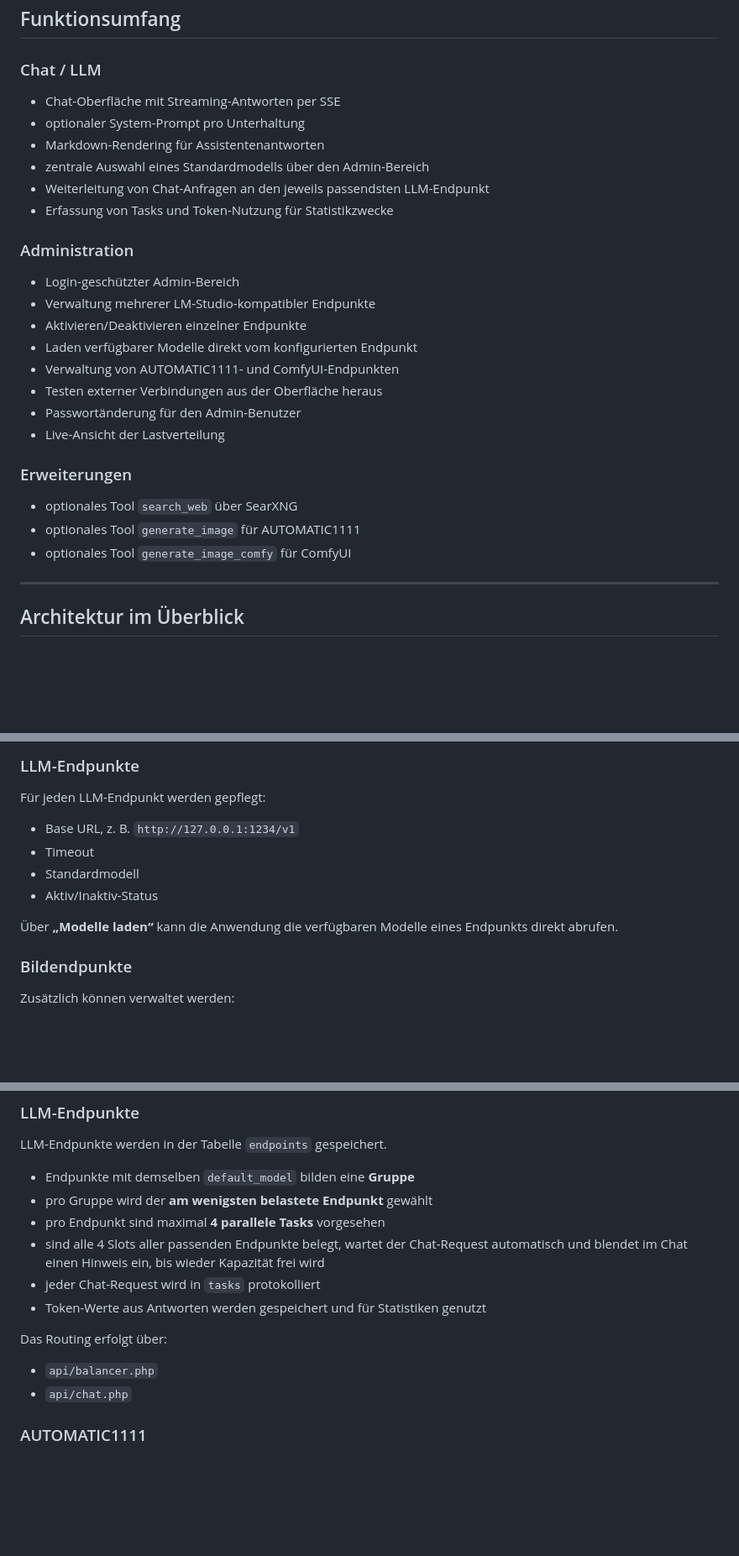
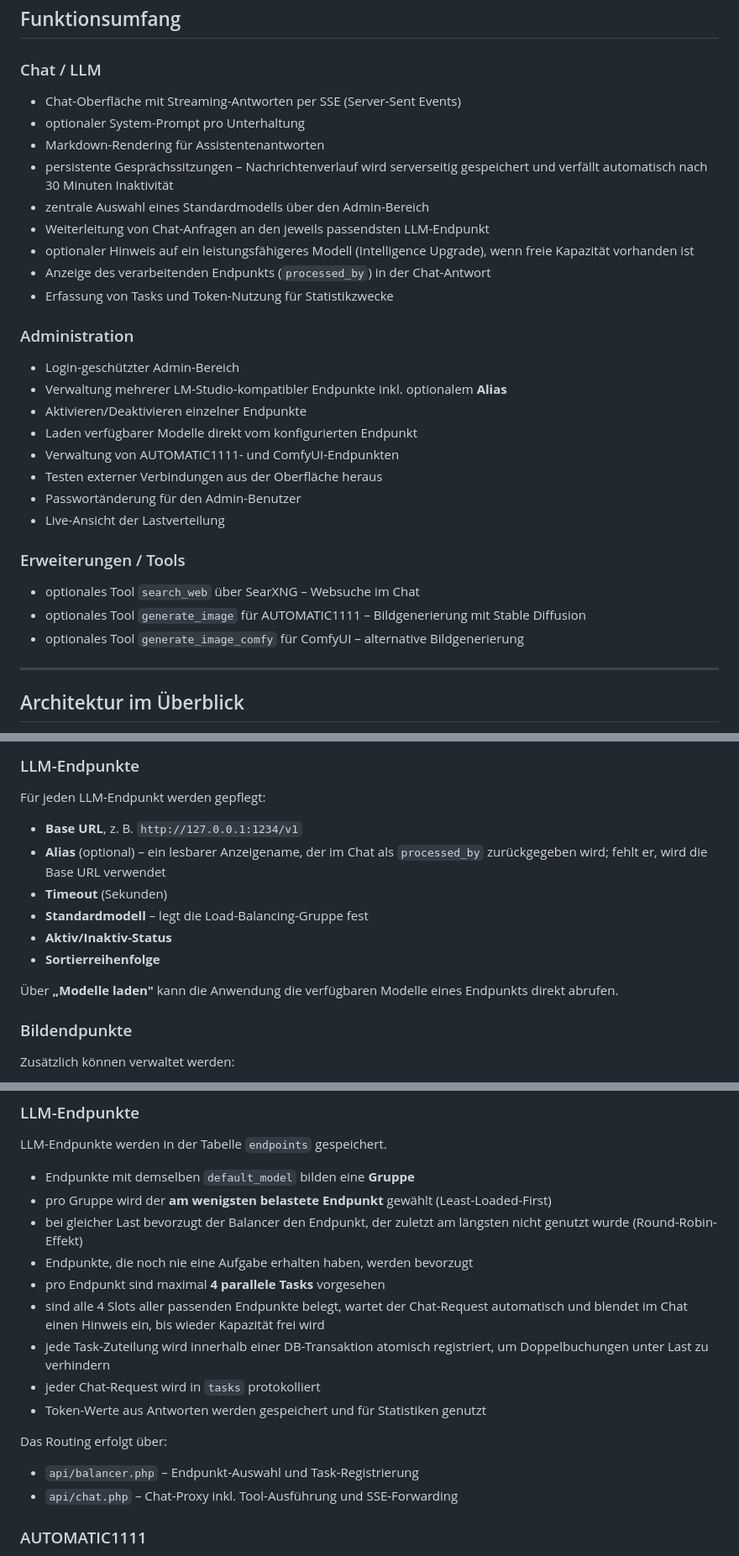
Before and after one commit to dareinelt/LLMInt, a Markdown page: README.md, 3 parts joined by grey strips. Shown at 84% size. Rendered like a GitHub page; blank space fills up the shorter version.

```diff
--- a/README.md
+++ b/README.md
@@ -38,17 +41,20 @@ Die Oberfläche ist bewusst schlank gehalten: kein Framework, kein Build-Schritt
 
 ### Chat / LLM
 
-- Chat-Oberfläche mit Streaming-Antworten per SSE
+- Chat-Oberfläche mit Streaming-Antworten per SSE (Server-Sent Events)
 - optionaler System-Prompt pro Unterhaltung
 - Markdown-Rendering für Assistentenantworten
+- persistente Gesprächssitzungen – Nachrichtenverlauf wird serverseitig gespeichert und verfällt automatisch nach 30 Minuten Inaktivität
 - zentrale Auswahl eines Standardmodells über den Admin-Bereich
 - Weiterleitung von Chat-Anfragen an den jeweils passendsten LLM-Endpunkt
+- optionaler Hinweis auf ein leistungsfähigeres Modell (Intelligence Upgrade), wenn freie Kapazität vorhanden ist
+- Anzeige des verarbeitenden Endpunkts (`processed_by`) in der Chat-Antwort
 - Erfassung von Tasks und Token-Nutzung für Statistikzwecke
 
 ### Administration
 
 - Login-geschützter Admin-Bereich
-- Verwaltung mehrerer LM-Studio-kompatibler Endpunkte
+- Verwaltung mehrerer LM-Studio-kompatibler Endpunkte inkl. optionalem **Alias**
 - Aktivieren/Deaktivieren einzelner Endpunkte
 - Laden verfügbarer Modelle direkt vom konfigurierten Endpunkt
 - Verwaltung von AUTOMATIC1111- und ComfyUI-Endpunkten
@@ -56,11 +62,11 @@ Die Oberfläche ist bewusst schlank gehalten: kein Framework, kein Build-Schritt
 - Passwortänderung für den Admin-Benutzer
 - Live-Ansicht der Lastverteilung
 
-### Erweiterungen
+### Erweiterungen / Tools
 
-- optionales Tool `search_web` über SearXNG
-- optionales Tool `generate_image` für AUTOMATIC1111
-- optionales Tool `generate_image_comfy` für ComfyUI
+- optionales Tool `search_web` über SearXNG – Websuche im Chat
+- optionales Tool `generate_image` für AUTOMATIC1111 – Bildgenerierung mit Stable Diffusion
+- optionales Tool `generate_image_comfy` für ComfyUI – alternative Bildgenerierung
 
 ---
 
@@ -192,12 +205,14 @@ Nach dem Login unter `/admin/login.php` sollten typischerweise diese Schritte er
 
 Für jeden LLM-Endpunkt werden gepflegt:
 
-- Base URL, z. B. `http://127.0.0.1:1234/v1`
-- Timeout
-- Standardmodell
-- Aktiv/Inaktiv-Status
+- **Base URL**, z. B. `http://127.0.0.1:1234/v1`
+- **Alias** (optional) – ein lesbarer Anzeigename, der im Chat als `processed_by` zurückgegeben wird; fehlt er, wird die Base URL verwendet
+- **Timeout** (Sekunden)
+- **Standardmodell** – legt die Load-Balancing-Gruppe fest
+- **Aktiv/Inaktiv-Status**
+- **Sortierreihenfolge**
 
-Über **„Modelle laden“** kann die Anwendung die verfügbaren Modelle eines Endpunkts direkt abrufen.
+Über **„Modelle laden"** kann die Anwendung die verfügbaren Modelle eines Endpunkts direkt abrufen.
 
 ### Bildendpunkte
 
@@ -215,16 +230,19 @@ Zusätzlich können verwaltet werden:
 LLM-Endpunkte werden in der Tabelle `endpoints` gespeichert.
 
 - Endpunkte mit demselben `default_model` bilden eine **Gruppe**
-- pro Gruppe wird der **am wenigsten belastete Endpunkt** gewählt
+- pro Gruppe wird der **am wenigsten belastete Endpunkt** gewählt (Least-Loaded-First)
+- bei gleicher Last bevorzugt der Balancer den Endpunkt, der zuletzt am längsten nicht genutzt wurde (Round-Robin-Effekt)
+- Endpunkte, die noch nie eine Aufgabe erhalten haben, werden bevorzugt
 - pro Endpunkt sind maximal **4 parallele Tasks** vorgesehen
 - sind alle 4 Slots aller passenden Endpunkte belegt, wartet der Chat-Request automatisch und blendet im Chat einen Hinweis ein, bis wieder Kapazität frei wird
+- jede Task-Zuteilung wird innerhalb einer DB-Transaktion atomisch registriert, um Doppelbuchungen unter Last zu verhindern
 - jeder Chat-Request wird in `tasks` protokolliert
 - Token-Werte aus Antworten werden gespeichert und für Statistiken genutzt
 
 Das Routing erfolgt über:
 
-- `api/balancer.php`
-- `api/chat.php`
+- `api/balancer.php` – Endpunkt-Auswahl und Task-Registrierung
+- `api/chat.php` – Chat-Proxy inkl. Tool-Ausführung und SSE-Forwarding
 
 ### AUTOMATIC1111
 
```
Also changed, not shown: other parts of README.md (+97 -33 lines).
